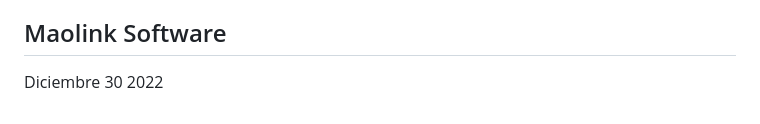
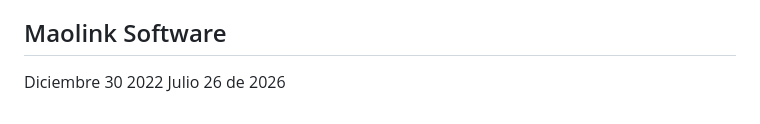
Before and after one commit to linkmao/app-polla, a Markdown page: readme.md, the part around the change. GitHub-like rendering.

Commit message:
VERSION DEFINIVA CON LA CUAL SE CERRO EL MUNDIAL 2026

```diff
--- a/readme.md
+++ b/readme.md
@@ -569,3 +569,4 @@ Se ha implementado notificaciones, aunque no es funcional 100%
 
 ## Maolink Software
 Diciembre 30 2022
+Julio 26 de 2026
```
